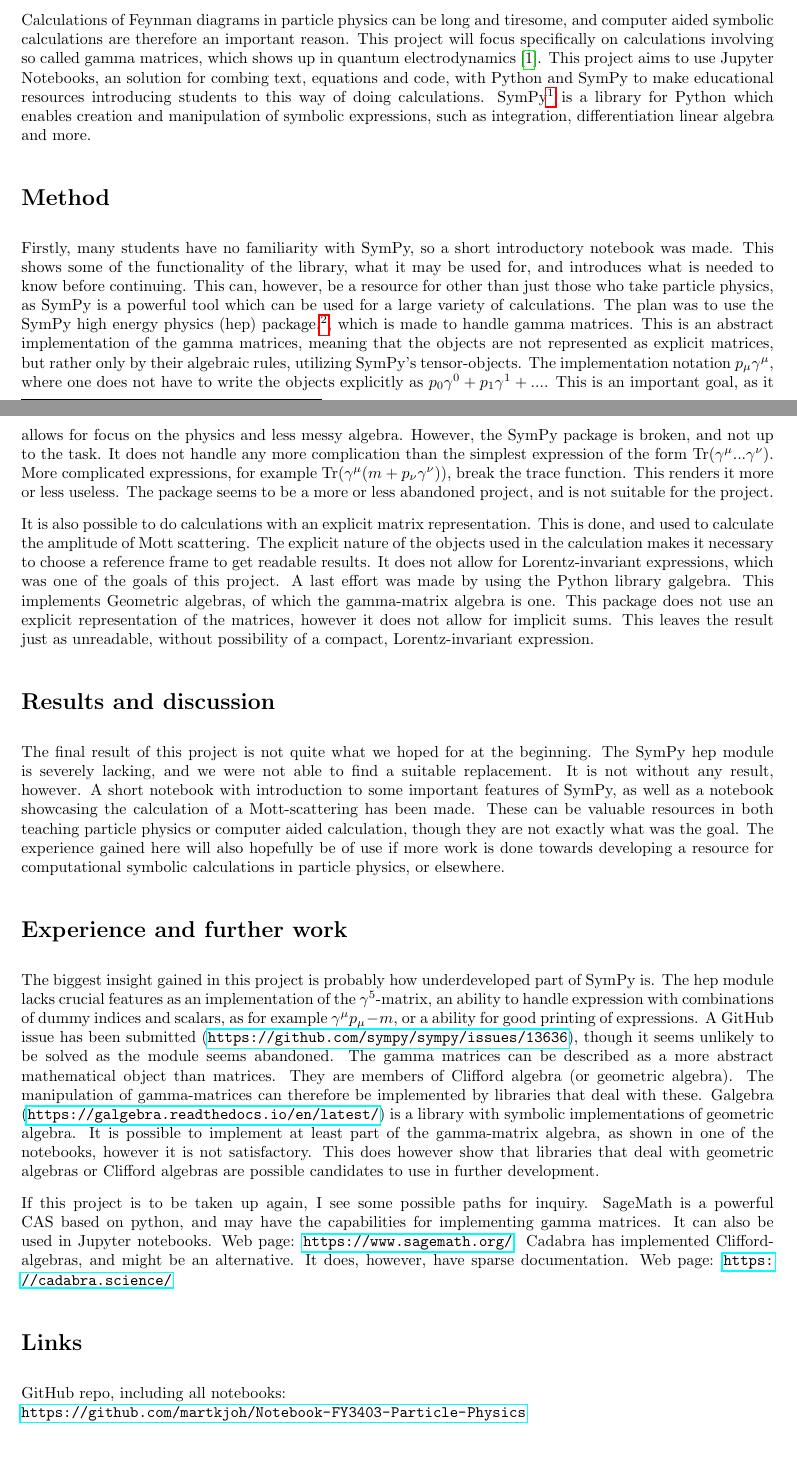
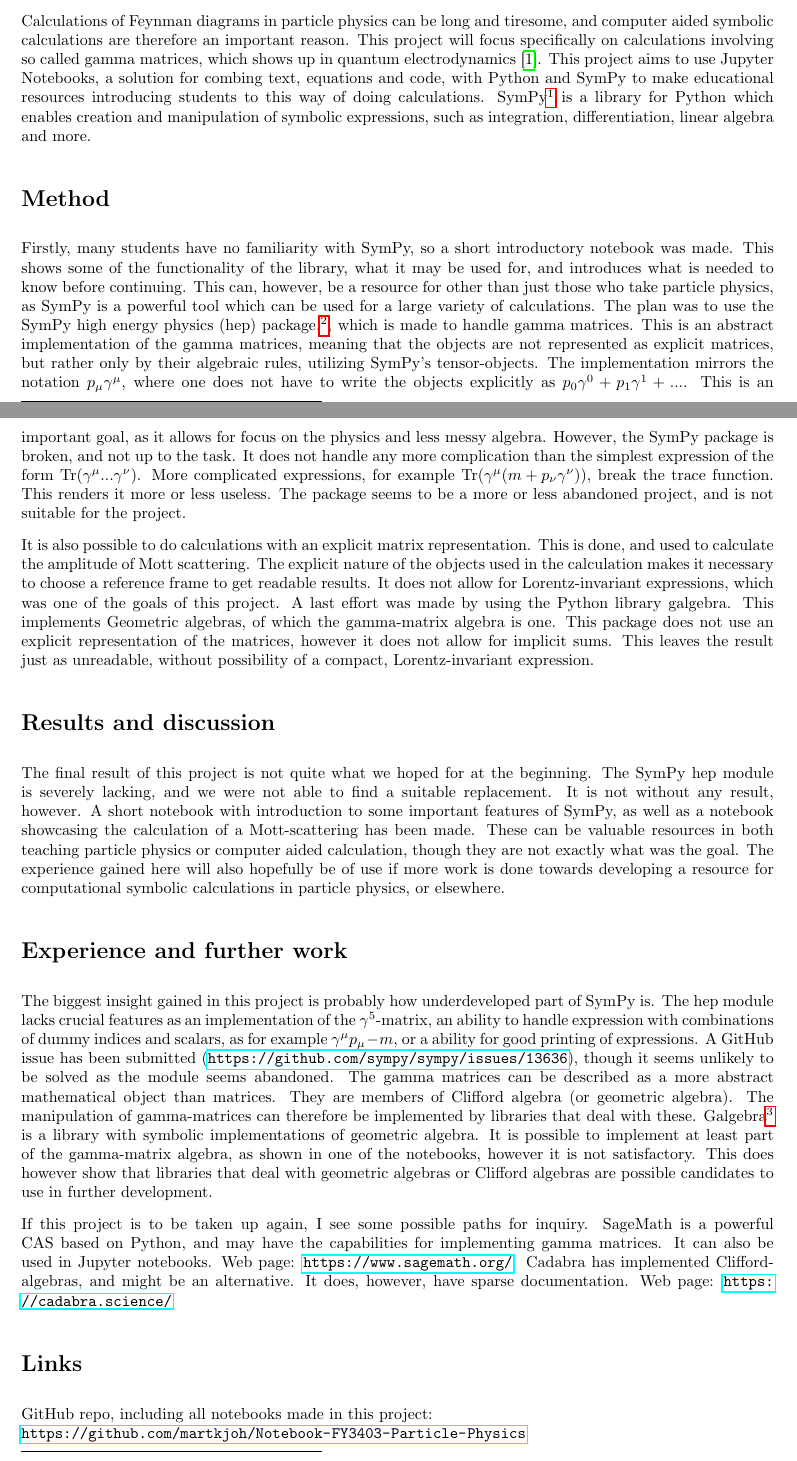
Before and after one commit to martkjoh/Notebook-FY3403-Particle-Physics, a LaTeX paper (report/report.tex): two parts of pages 1 and 2 of 3, joined at a grey line, cut so that both start at the same text. Compiled offline with pdfLaTeX.

Commit message:
more writing

```diff
--- a/report/report.tex
+++ b/report/report.tex
@@ -45,8 +45,8 @@
     \section*{Introduction}
     Calculations of Feynman diagrams in particle physics can be long and tiresome, and computer aided symbolic calculations are therefore an important reason.
     This project will focus specifically on calculations involving so called gamma matrices, which shows up in quantum electrodynamics \cite{griffiths}.
-    This project aims to use Jupyter Notebooks, an solution for combing text, equations and code, with Python and SymPy to make educational resources introducing students to this way of doing calculations.
-    SymPy\footnote{\url{https://www.sympy.org/en/index.html}} is a library for Python which enables creation and manipulation of symbolic expressions, such as integration, differentiation linear algebra and more.
+    This project aims to use Jupyter Notebooks, a solution for combing text, equations and code, with Python and SymPy to make educational resources introducing students to this way of doing calculations.
+    SymPy\footnote{\url{https://www.sympy.org/en/index.html}} is a library for Python which enables creation and manipulation of symbolic expressions, such as integration, differentiation, linear algebra and more.
 
     \section*{Method}
     Firstly, many students have no familiarity with SymPy, so a short introductory notebook was made.
@@ -54,7 +54,7 @@
     This can, however, be a resource for other than just those who take particle physics, as SymPy is a powerful tool which can be used for a large variety of calculations.
     The plan was to use the SymPy high energy physics (hep) package.\footnote{\url{https://docs.sympy.org/latest/modules/physics/hep/index.html}}, which is made to handle gamma matrices.
     This is an abstract implementation of the gamma matrices, meaning that the objects are not represented as explicit matrices, but rather only by their algebraic rules, utilizing SymPy’s tensor-objects.
-    The implementation notation $p_\mu \gamma^\mu$, where one does not have to write the objects explicitly as $p_0 \gamma^0 + p_1 \gamma^1 +...$.
+    The implementation mirrors the notation $p_\mu \gamma^\mu$, where one does not have to write the objects explicitly as $p_0 \gamma^0 + p_1 \gamma^1 +...$.
     This is an important goal, as it allows for focus on the physics and less messy algebra.
     However, the SymPy package is broken, and not up to the task.
     It does not handle any more complication than the simplest expression of the form $\Tr(\gamma^\mu ...
@@ -86,13 +86,13 @@
     The gamma matrices can be described as a more abstract mathematical object than matrices.
     They are members of Clifford algebra (or geometric algebra).
     The manipulation of gamma-matrices can therefore be implemented by libraries that deal with these.
-    Galgebra (\url{https://galgebra.readthedocs.io/en/latest/}) is a library with symbolic implementations of geometric algebra.
+    Galgebra\footnote{\url{https://galgebra.readthedocs.io/en/latest/}} is a library with symbolic implementations of geometric algebra.
     It is possible to implement at least part of the gamma-matrix algebra, as shown in one of the notebooks, however it is not satisfactory.
     This does however show that libraries that deal with geometric algebras or Clifford algebras are possible candidates to use in further development.
 
 
     If this project is to be taken up again, I see some possible paths for inquiry.
-    SageMath is a powerful CAS based on python, and may have the capabilities for implementing gamma matrices.
+    SageMath is a powerful CAS based on Python, and may have the capabilities for implementing gamma matrices.
     It can also be used in Jupyter notebooks.
     Web page: \url{https://www.sagemath.org/}.
     Cadabra has implemented Clifford-algebras, and might be an alternative.
@@ -100,7 +100,7 @@
     Web page: \url{https://cadabra.science/ }
 
     \section*{Links}
-    GitHub repo, including all notebooks:\\
+    GitHub repo, including all notebooks made in this project:\\
     \url{https://github.com/martkjoh/Notebook-FY3403-Particle-Physics}
 
     \printbibliography
```
Also changed, not shown: report/report.pdf.
